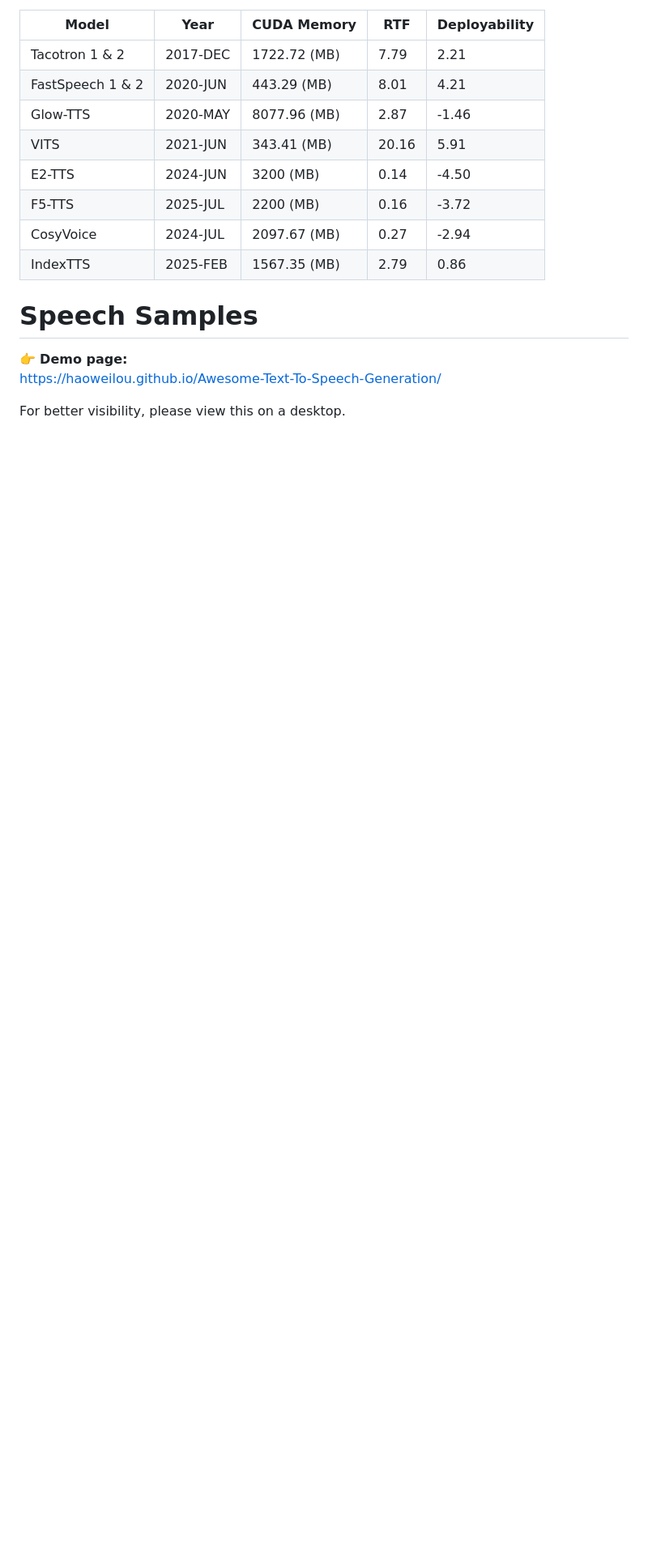
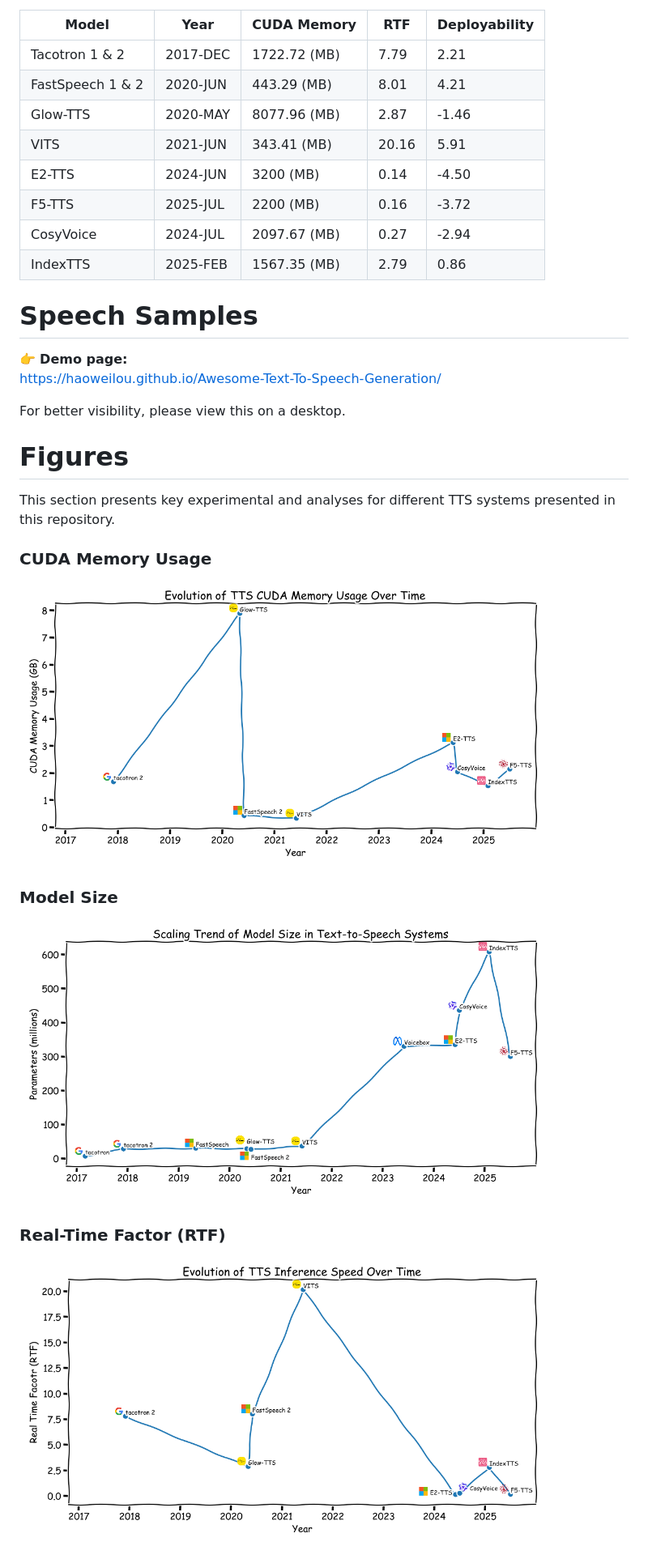
Before and after one commit to haoweilou/Awesome-Text-To-Speech-Generation, a Markdown page: README.md, the part around one of its changes. Shown at 81% size. Rendered like a GitHub page; pictures changed too: fig/cuda.png (added), fig/parameters.png (added), fig/rtf.png (added); blank space fills up the shorter version.

```diff
--- a/README.md
+++ b/README.md
@@ -21,3 +21,20 @@ Results are calculated by generating the provided samples on consumer-level hard
 https://haoweilou.github.io/Awesome-Text-To-Speech-Generation/
 
 For better visibility, please view this on a desktop.
+
+# Figures
+
+This section presents key experimental and analyses for different TTS systems presented in this repository.
+
+
+### CUDA Memory Usage
+<img src="./fig/cuda.png" width="650"/>
+
+### Model Size
+<img src="./fig/parameters.png" width="650"/>
+
+
+### Real-Time Factor (RTF)
+<img src="./fig/rtf.png" width="650"/>
+
+
```
Also changed, not shown: other parts of README.md (+2 -0 lines), fig/training_data.png (added).
